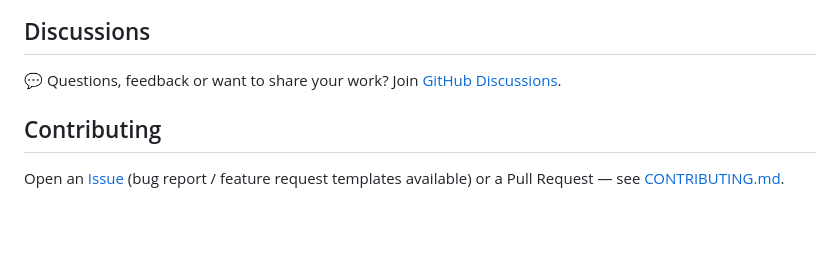
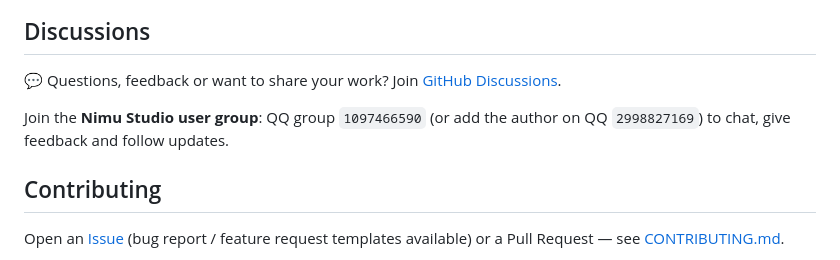
Before and after one commit to NimuStudio/Nimu-glass-ui, a Markdown page: README.en.md, the part around the change. Rendered like a GitHub page; blank space fills up the shorter version.

Commit message:
docs: add QQ group + author QQ to READMEs

```diff
--- a/README.en.md
+++ b/README.en.md
@@ -249,6 +249,8 @@ Thanks to the following supporters for keeping this project going ❤️
 
 💬 Questions, feedback or want to share your work? Join [GitHub Discussions](https://github.com/NimuStudio/Nimu-glass-ui/discussions).
 
+Join the **Nimu Studio user group**: QQ group `1097466590` (or add the author on QQ `2998827169`) to chat, give feedback and follow updates.
+
 ## Contributing
 
 Open an [Issue](https://github.com/NimuStudio/Nimu-glass-ui/issues) (bug report / feature request templates available) or a Pull Request — see [CONTRIBUTING.md](CONTRIBUTING.md).
```
Also changed, not shown: README.md (+2 -0 lines).
